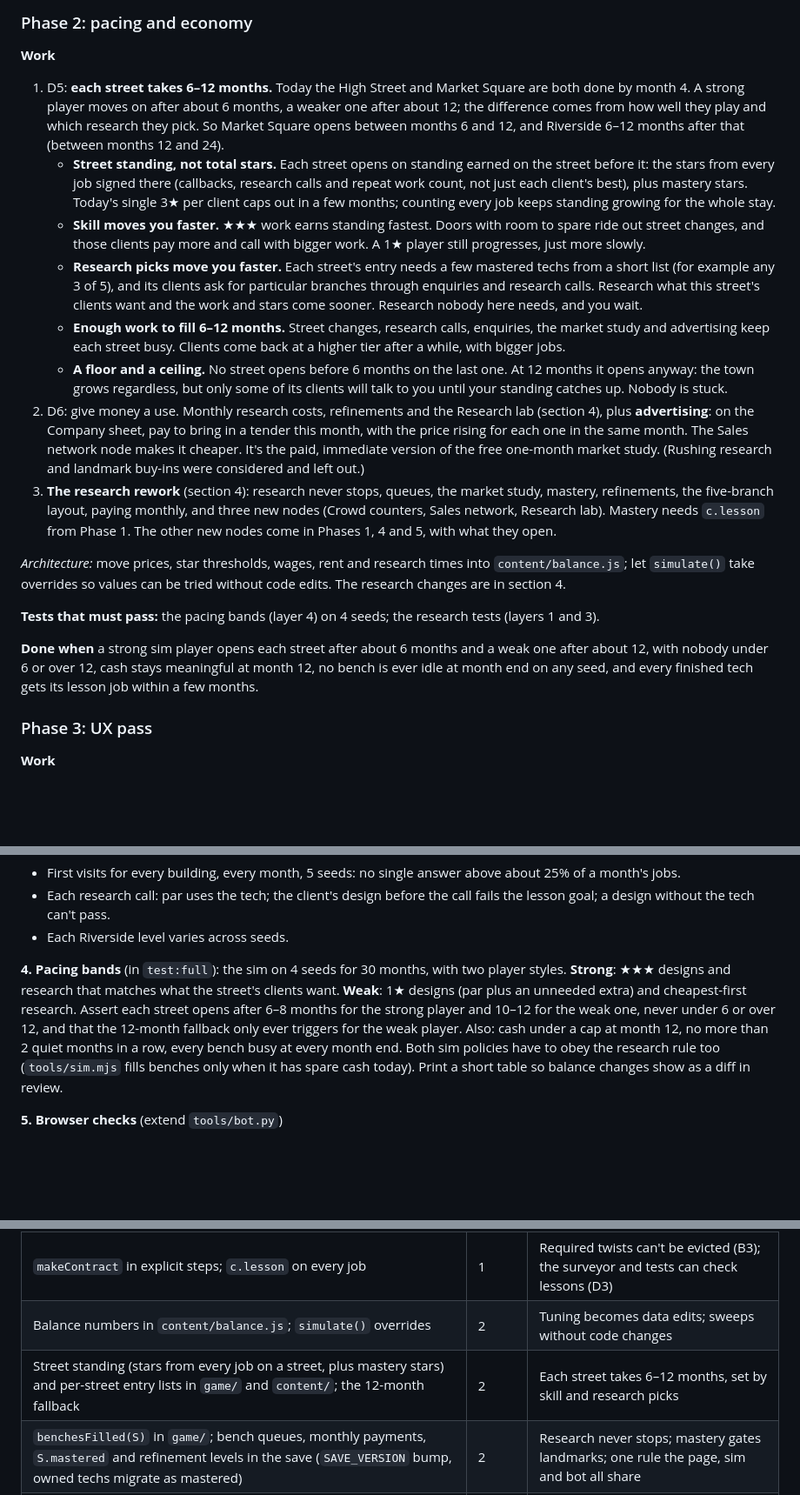
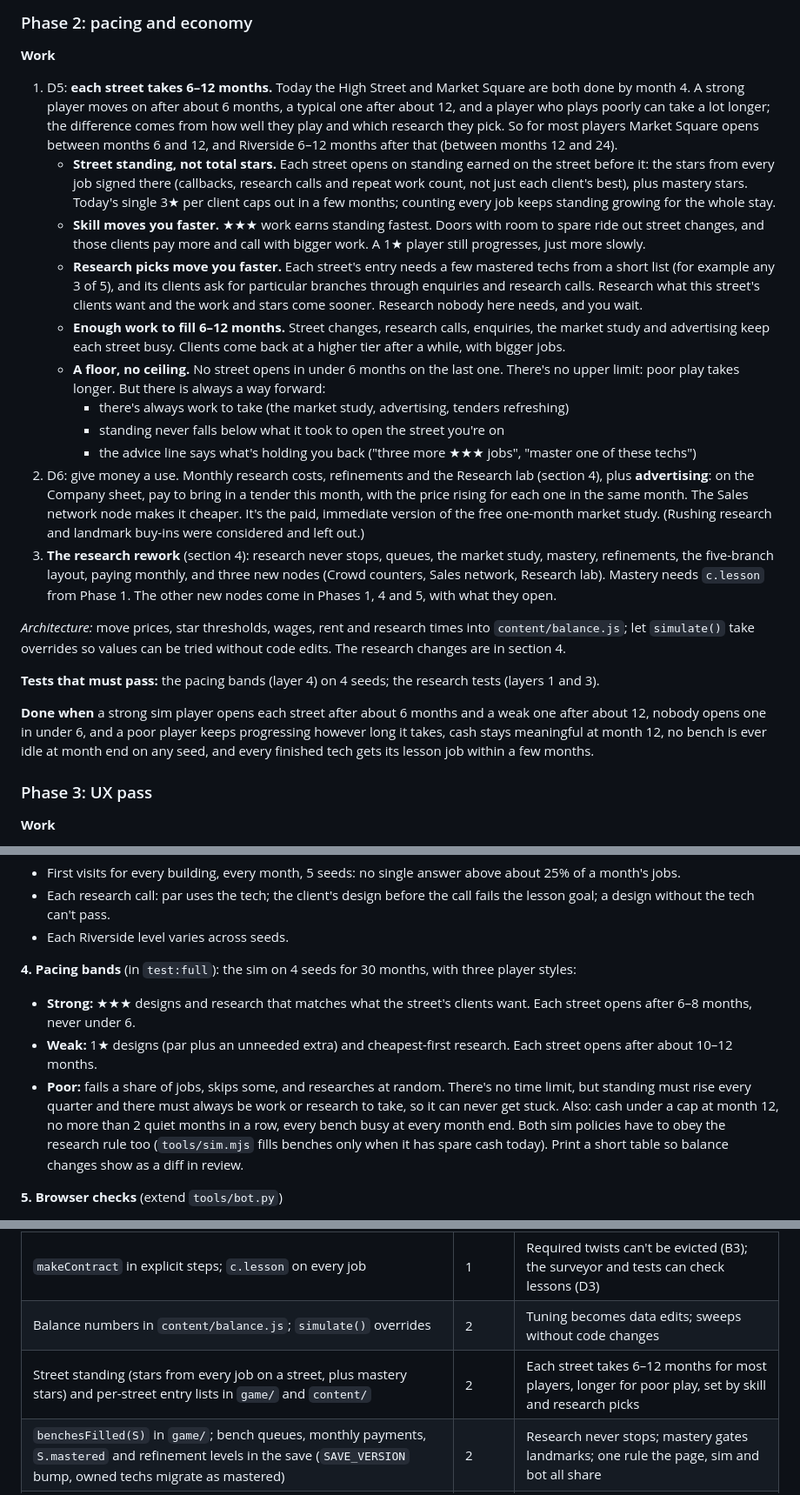
Before and after one commit to KyleLookingAround/door-duty-game, a Markdown page: docs/PLAN.md, 3 parts joined by grey strips. Shown at 87% size. Rendered like a GitHub page; blank space fills up the shorter version.

Commit message:
Plan: no ceiling on a street's time; poor play takes longer but never gets stuck
Co-Authored-By: Claude Opus 5.5 <noreply@anthropic.com>
Claude-Session: https://claude.ai/code/session_01SAKgFWyhT7cNGU7dKmr7yy

```diff
--- a/docs/PLAN.md
+++ b/docs/PLAN.md
@@ -91,12 +91,15 @@ How to use this page: work the phases in order. Each phase lists the work, the a
 ### Phase 2: pacing and economy
 
 **Work**
-1. D5: **each street takes 6–12 months.** Today the High Street and Market Square are both done by month 4. A strong player moves on after about 6 months, a weaker one after about 12; the difference comes from how well they play and which research they pick. So Market Square opens between months 6 and 12, and Riverside 6–12 months after that (between months 12 and 24).
+1. D5: **each street takes 6–12 months.** Today the High Street and Market Square are both done by month 4. A strong player moves on after about 6 months, a typical one after about 12, and a player who plays poorly can take a lot longer; the difference comes from how well they play and which research they pick. So for most players Market Square opens between months 6 and 12, and Riverside 6–12 months after that (between months 12 and 24).
    - **Street standing, not total stars.** Each street opens on standing earned on the street before it: the stars from every job signed there (callbacks, research calls and repeat work count, not just each client's best), plus mastery stars. Today's single 3★ per client caps out in a few months; counting every job keeps standing growing for the whole stay.
    - **Skill moves you faster.** ★★★ work earns standing fastest. Doors with room to spare ride out street changes, and those clients pay more and call with bigger work. A 1★ player still progresses, just more slowly.
    - **Research picks move you faster.** Each street's entry needs a few mastered techs from a short list (for example any 3 of 5), and its clients ask for particular branches through enquiries and research calls. Research what this street's clients want and the work and stars come sooner. Research nobody here needs, and you wait.
    - **Enough work to fill 6–12 months.** Street changes, research calls, enquiries, the market study and advertising keep each street busy. Clients come back at a higher tier after a while, with bigger jobs.
-   - **A floor and a ceiling.** No street opens before 6 months on the last one. At 12 months it opens anyway: the town grows regardless, but only some of its clients will talk to you until your standing catches up. Nobody is stuck.
+   - **A floor, no ceiling.** No street opens in under 6 months on the last one. There's no upper limit: poor play takes longer. But there is always a way forward:
+     - there's always work to take (the market study, advertising, tenders refreshing)
+     - standing never falls below what it took to open the street you're on
+     - the advice line says what's holding you back ("three more ★★★ jobs", "master one of these techs")
 2. D6: give money a use. Monthly research costs, refinements and the Research lab (section 4), plus **advertising**: on the Company sheet, pay to bring in a tender this month, with the price rising for each one in the same month. The Sales network node makes it cheaper. It's the paid, immediate version of the free one-month market study. (Rushing research and landmark buy-ins were considered and left out.)
 3. **The research rework** (section 4): research never stops, queues, the market study, mastery, refinements, the five-branch layout, paying monthly, and three new nodes (Crowd counters, Sales network, Research lab). Mastery needs `c.lesson` from Phase 1. The other new nodes come in Phases 1, 4 and 5, with what they open.
 
@@ -104,7 +107,7 @@ How to use this page: work the phases in order. Each phase lists the work, the a
 
 **Tests that must pass:** the pacing bands (layer 4) on 4 seeds; the research tests (layers 1 and 3).
 
-**Done when** a strong sim player opens each street after about 6 months and a weak one after about 12, with nobody under 6 or over 12, cash stays meaningful at month 12, no bench is ever idle at month end on any seed, and every finished tech gets its lesson job within a few months.
+**Done when** a strong sim player opens each street after about 6 months and a weak one after about 12, nobody opens one in under 6, and a poor player keeps progressing however long it takes, cash stays meaningful at month 12, no bench is ever idle at month end on any seed, and every finished tech gets its lesson job within a few months.
 
 ### Phase 3: UX pass
 
@@ -302,7 +305,10 @@ Nothing in CI opens the page; nothing checks text; nothing checks variety or bal
 - Each research call: par uses the tech; the client's design before the call fails the lesson goal; a design without the tech can't pass.
 - Each Riverside level varies across seeds.
 
-**4. Pacing bands** (in `test:full`): the sim on 4 seeds for 30 months, with two player styles. **Strong**: ★★★ designs and research that matches what the street's clients want. **Weak**: 1★ designs (par plus an unneeded extra) and cheapest-first research. Assert each street opens after 6–8 months for the strong player and 10–12 for the weak one, never under 6 or over 12, and that the 12-month fallback only ever triggers for the weak player. Also: cash under a cap at month 12, no more than 2 quiet months in a row, every bench busy at every month end. Both sim policies have to obey the research rule too (`tools/sim.mjs` fills benches only when it has spare cash today). Print a short table so balance changes show as a diff in review.
+**4. Pacing bands** (in `test:full`): the sim on 4 seeds for 30 months, with three player styles:
+- **Strong:** ★★★ designs and research that matches what the street's clients want. Each street opens after 6–8 months, never under 6.
+- **Weak:** 1★ designs (par plus an unneeded extra) and cheapest-first research. Each street opens after about 10–12 months.
+- **Poor:** fails a share of jobs, skips some, and researches at random. There's no time limit, but standing must rise every quarter and there must always be work or research to take, so it can never get stuck. Also: cash under a cap at month 12, no more than 2 quiet months in a row, every bench busy at every month end. Both sim policies have to obey the research rule too (`tools/sim.mjs` fills benches only when it has spare cash today). Print a short table so balance changes show as a diff in review.
 
 **5. Browser checks** (extend `tools/bot.py`)
 - Text sweep: fail on "undefined", "NaN", "[object" or "£-" on any screen the bot visits.
@@ -335,7 +341,7 @@ Nothing in CI opens the page; nothing checks text; nothing checks variety or bal
 | Brief, result and hint text as pure data in `game/briefs.js` | 1 | Wording can be tested; ends "undefined"-style bugs (B2, B5) |
 | `makeContract` in explicit steps; `c.lesson` on every job | 1 | Required twists can't be evicted (B3); the surveyor and tests can check lessons (D3) |
 | Balance numbers in `content/balance.js`; `simulate()` overrides | 2 | Tuning becomes data edits; sweeps without code changes |
-| Street standing (stars from every job on a street, plus mastery stars) and per-street entry lists in `game/` and `content/`; the 12-month fallback | 2 | Each street takes 6–12 months, set by skill and research picks |
+| Street standing (stars from every job on a street, plus mastery stars) and per-street entry lists in `game/` and `content/` | 2 | Each street takes 6–12 months for most players, longer for poor play, set by skill and research picks |
 | `benchesFilled(S)` in `game/`; bench queues, monthly payments, `S.mastered` and refinement levels in the save (`SAVE_VERSION` bump, owned techs migrate as mastered) | 2 | Research never stops; mastery gates landmarks; one rule the page, sim and bot all share |
 | One `TECH` record per tech (text, lesson, calls, lesson goal, kind, levels, what it opens); docs tables generated from it | 2 | Ends three hand-synced sources and the drifting design page |
 | Survey worker pool, pre-surveying, chain time cap | 3 | Survey waits |
```
Also changed, not shown: other parts of docs/PLAN.md (+1 -1 lines).
